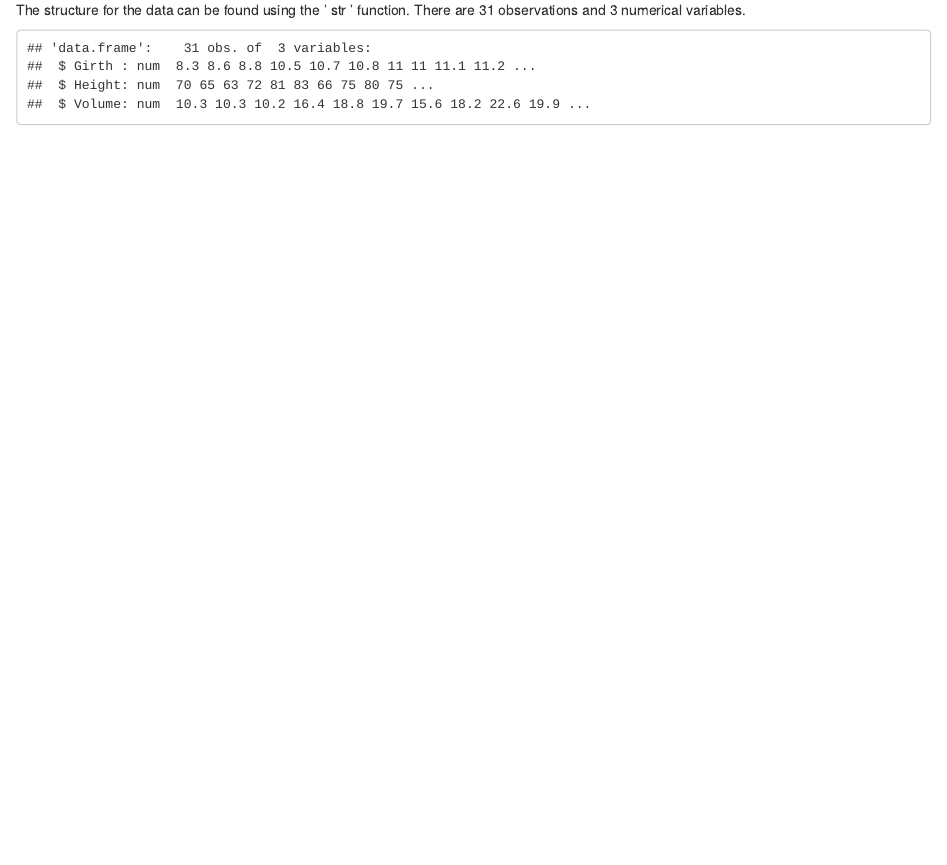
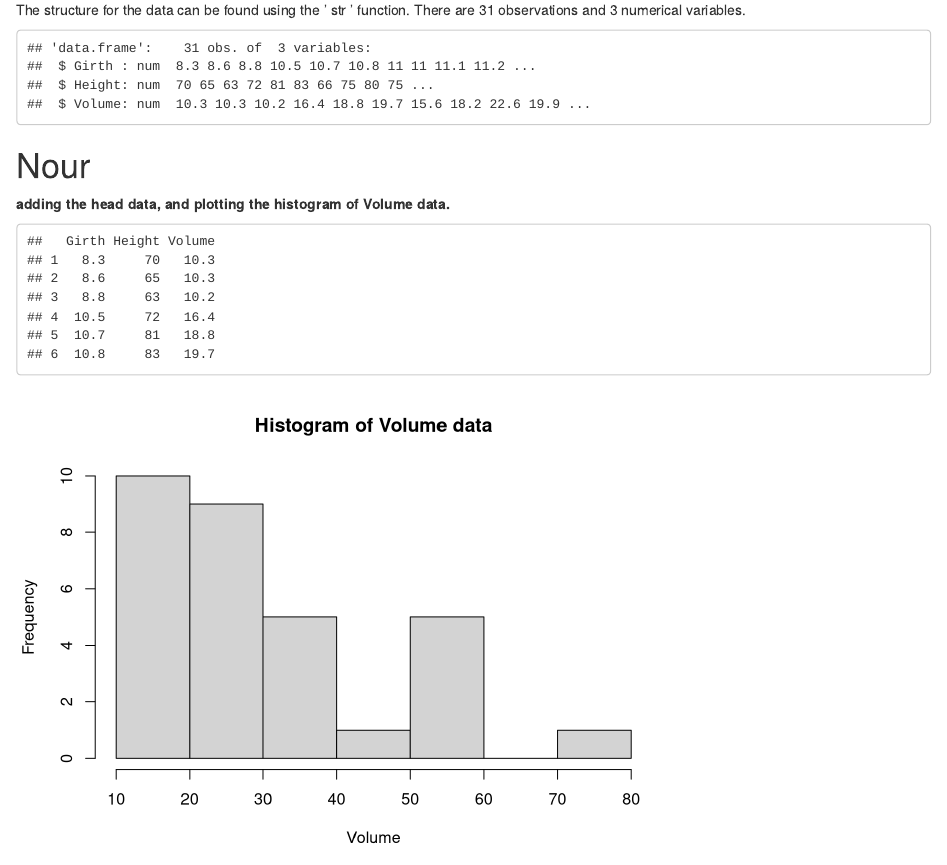
Before and after one commit to kh1704/Assignment_2, an R Markdown document (Assinment2 kholoud alsadi .Rmd): the page in a window 1100 px wide, from 2300 px down. Rendered offline with R 4.5, knitr and Pandoc, with nearby package versions; drawn as R Markdown's standard HTML page in place of the format the file asks for.

Commit message:
adding head data and histogram of Volume data.

````diff
--- a/Assinment2 kholoud alsadi .Rmd
+++ b/Assinment2 kholoud alsadi .Rmd
@@ -58,3 +58,14 @@ The structure for the data can be found using the ' str ' function. There are 31
 ```{r trees4, echo=FALSE}
 str(trees)
 ```
+
+
+
+
+#  Nour
+**adding the head data, and plotting the histogram of Volume data.**
+
+```{r, echo=FALSE}
+head(trees)
+hist(trees$Volume, xlab = "Volume", main = "Histogram of Volume data")
+```
````
